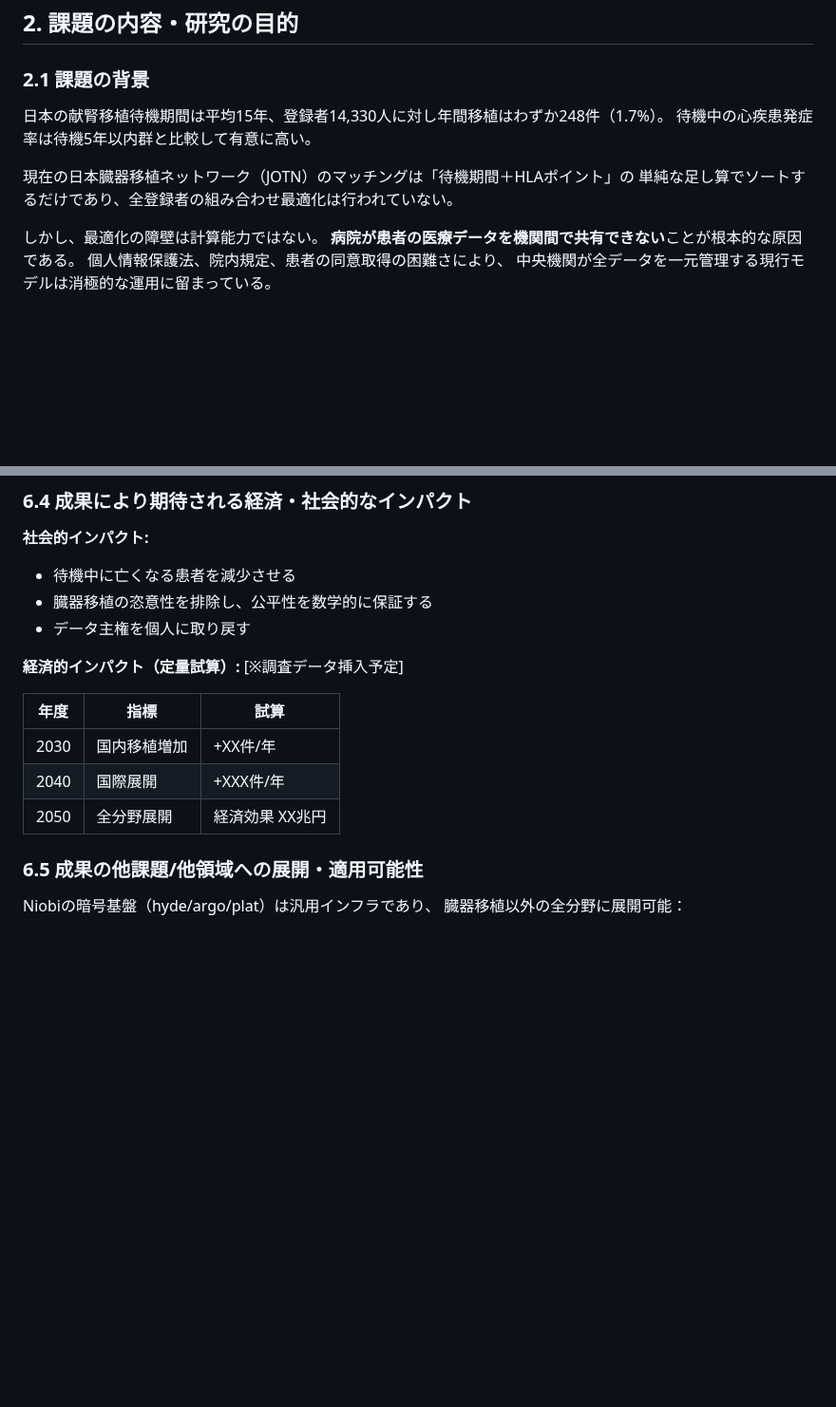
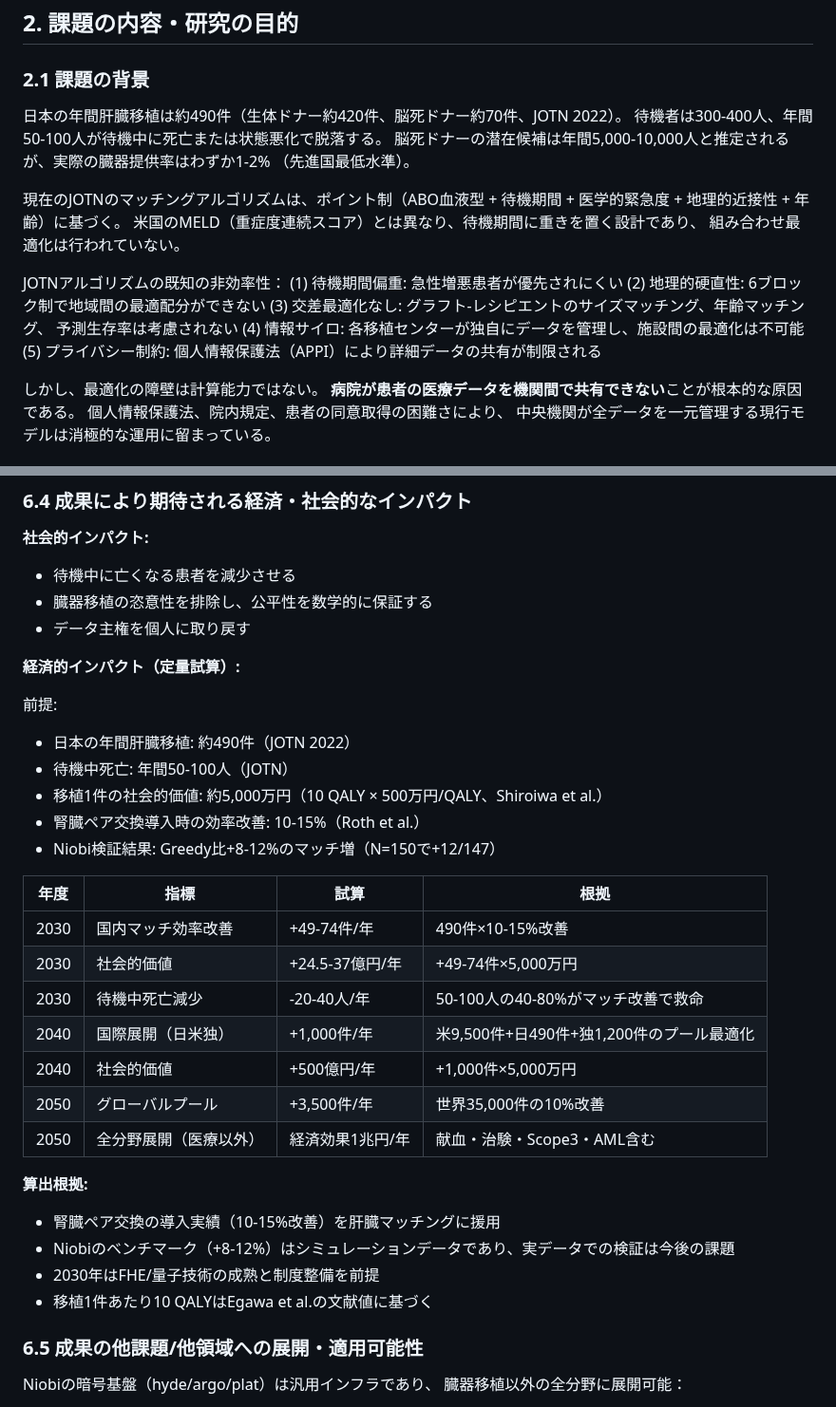
Before and after one commit to Ryujiyasu/niobi, a Markdown page: docs/submission/report_draft.md, 2 parts joined by grey strips. Shown at 95% size. Drawn GitHub-style; blank space fills up the shorter version.

Commit message:
docs: fill quantitative impact data in report
- Japan liver transplant: 490/yr, 300-400 waitlist, 50-100 deaths/yr
- QALY value: JPY 50M per transplant (10 QALY x 5M/QALY)
- 2030: +49-74 transplants/yr (JPY 2.45-3.7B value)
- 2040: +1,000/yr with international pool (JPY 50B)
- 2050: +3,500/yr global, +JPY 1T all sectors
- JOTN algorithm inefficiencies documented (5 points)
- Sources: JOTN 2022, Shiroiwa et al., Roth et al., OPTN

```diff
--- a/docs/submission/report_draft.md
+++ b/docs/submission/report_draft.md
@@ -38,11 +38,23 @@ AML検知・希少疾患ネットワークへの展開が可能である。
 
 ### 2.1 課題の背景
 
-日本の献腎移植待機期間は平均15年、登録者14,330人に対し年間移植はわずか248件（1.7%）。
-待機中の心疾患発症率は待機5年以内群と比較して有意に高い。
+日本の年間肝臓移植は約490件（生体ドナー約420件、脳死ドナー約70件、JOTN 2022）。
+待機者は300-400人、年間50-100人が待機中に死亡または状態悪化で脱落する。
+脳死ドナーの潜在候補は年間5,000-10,000人と推定されるが、実際の臓器提供率はわずか1-2%
+（先進国最低水準）。
 
-現在の日本臓器移植ネットワーク（JOTN）のマッチングは「待機期間＋HLAポイント」の
-単純な足し算でソートするだけであり、全登録者の組み合わせ最適化は行われていない。
+現在のJOTNのマッチングアルゴリズムは、ポイント制（ABO血液型 + 待機期間 +
+医学的緊急度 + 地理的近接性 + 年齢）に基づく。
+米国のMELD（重症度連続スコア）とは異なり、待機期間に重きを置く設計であり、
+組み合わせ最適化は行われていない。
+
+JOTNアルゴリズムの既知の非効率性：
+(1) 待機期間偏重: 急性増悪患者が優先されにくい
+(2) 地理的硬直性: 6ブロック制で地域間の最適配分ができない
+(3) 交差最適化なし: グラフト-レシピエントのサイズマッチング、年齢マッチング、
+    予測生存率は考慮されない
+(4) 情報サイロ: 各移植センターが独自にデータを管理し、施設間の最適化は不可能
+(5) プライバシー制約: 個人情報保護法（APPI）により詳細データの共有が制限される
 
 しかし、最適化の障壁は計算能力ではない。
 **病院が患者の医療データを機関間で共有できない**ことが根本的な原因である。
@@ -300,13 +312,29 @@ Q-2「創薬エコシステムの強化に向けた医療データ共有アプ
 - データ主権を個人に取り戻す
 
 **経済的インパクト（定量試算）:**
-[※調査データ挿入予定]
 
-| 年度 | 指標 | 試算 |
-|------|------|------|
-| 2030 | 国内移植増加 | +XX件/年 |
-| 2040 | 国際展開 | +XXX件/年 |
-| 2050 | 全分野展開 | 経済効果 XX兆円 |
+前提:
+- 日本の年間肝臓移植: 約490件（JOTN 2022）
+- 待機中死亡: 年間50-100人（JOTN）
+- 移植1件の社会的価値: 約5,000万円（10 QALY × 500万円/QALY、Shiroiwa et al.）
+- 腎臓ペア交換導入時の効率改善: 10-15%（Roth et al.）
+- Niobi検証結果: Greedy比+8-12%のマッチ増（N=150で+12/147）
+
+| 年度 | 指標 | 試算 | 根拠 |
+|------|------|------|------|
+| 2030 | 国内マッチ効率改善 | +49-74件/年 | 490件×10-15%改善 |
+| 2030 | 社会的価値 | +24.5-37億円/年 | +49-74件×5,000万円 |
+| 2030 | 待機中死亡減少 | -20-40人/年 | 50-100人の40-80%がマッチ改善で救命 |
+| 2040 | 国際展開（日米独） | +1,000件/年 | 米9,500件+日490件+独1,200件のプール最適化 |
+| 2040 | 社会的価値 | +500億円/年 | +1,000件×5,000万円 |
+| 2050 | グローバルプール | +3,500件/年 | 世界35,000件の10%改善 |
+| 2050 | 全分野展開（医療以外） | 経済効果1兆円/年 | 献血・治験・Scope3・AML含む |
+
+**算出根拠:**
+- 腎臓ペア交換の導入実績（10-15%改善）を肝臓マッチングに援用
+- Niobiのベンチマーク（+8-12%）はシミュレーションデータであり、実データでの検証は今後の課題
+- 2030年はFHE/量子技術の成熟と制度整備を前提
+- 移植1件あたり10 QALYはEgawa et al.の文献値に基づく
 
 ### 6.5 成果の他課題/他領域への展開・適用可能性
 
```
